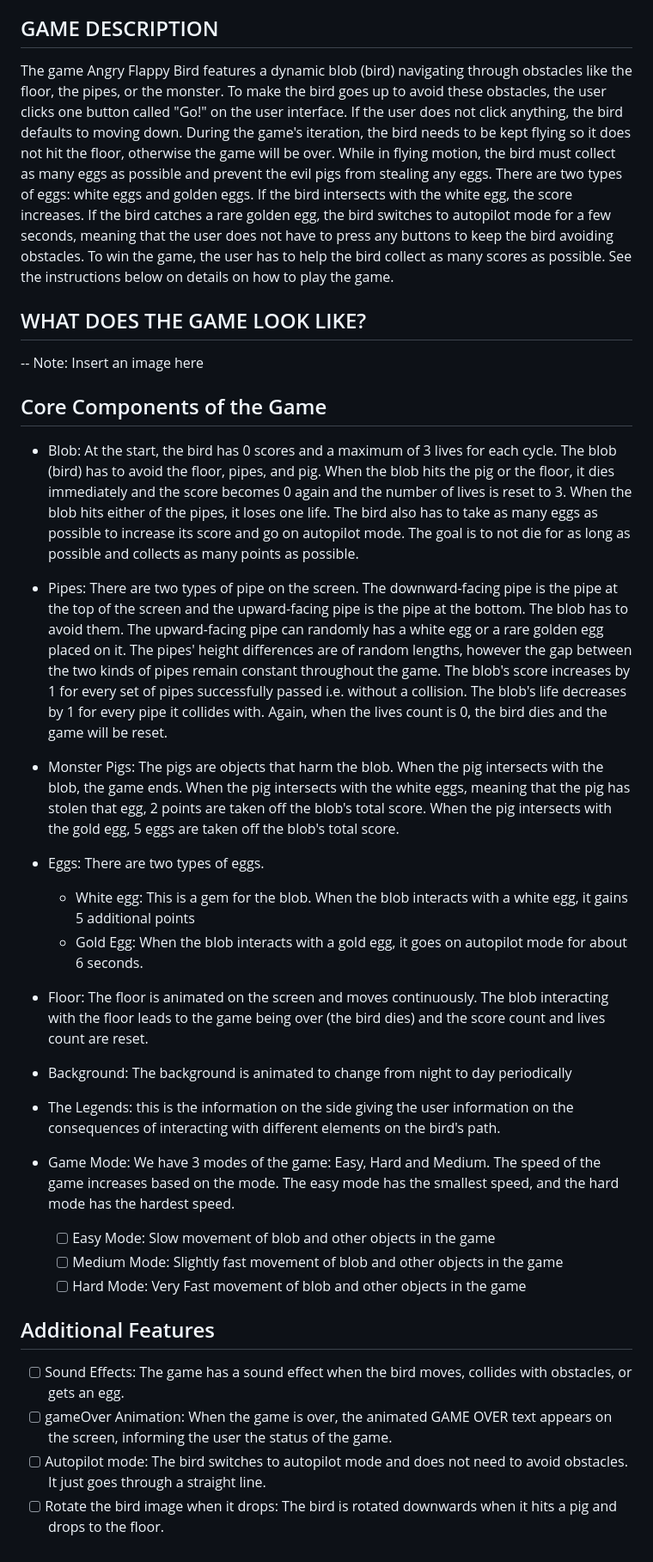
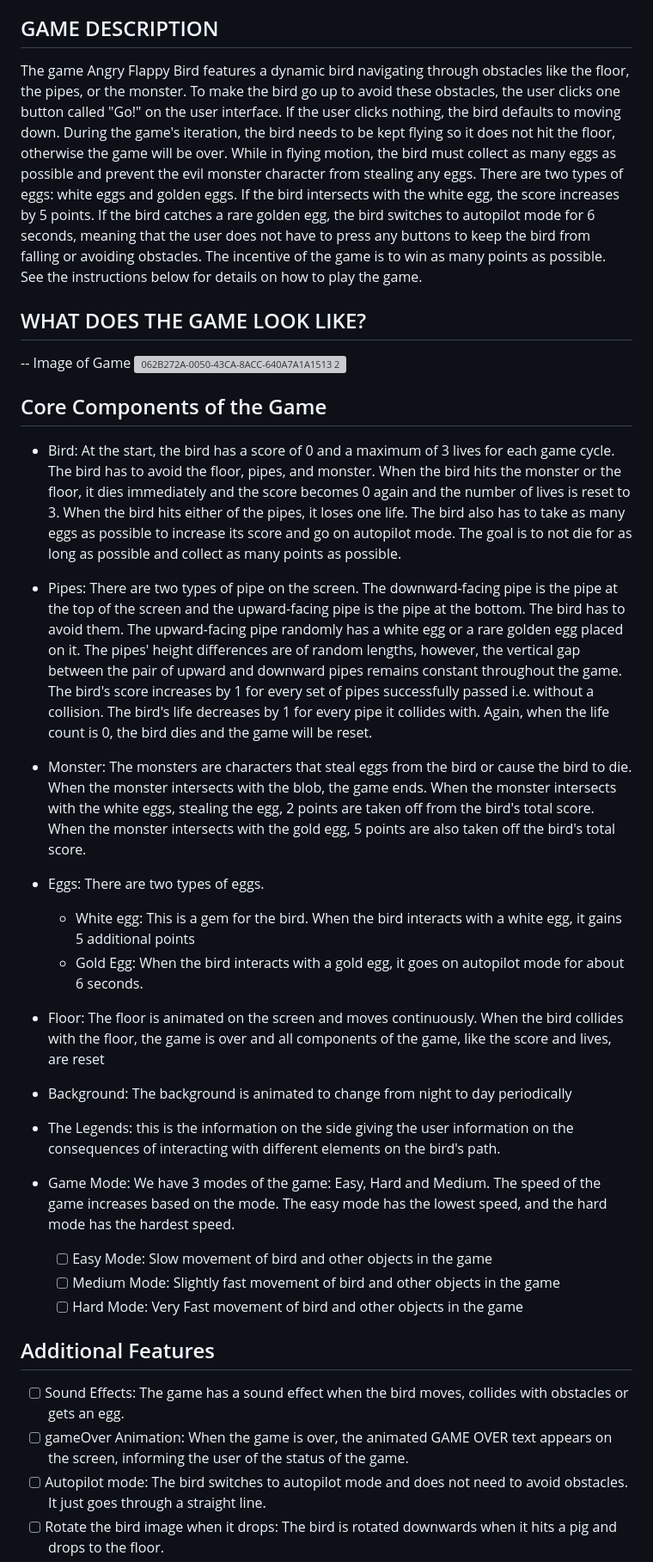
Before and after one commit to anhpham3621/Angry-Flappy-Bird-game, a Markdown page: README.md, the part around one of its changes. Shown at 86% size. Rendered like a GitHub page; grey boxes are pictures that could not be loaded.

```diff
--- a/README.md
+++ b/README.md
@@ -3,33 +3,38 @@ COMSC-225: Software Design and Development Final Project 2023.
 Contributors: Keisha Modi, Anh Pham & Emmanuella Umoye
 
 ## GAME DESCRIPTION
-The game Angry Flappy Bird features a dynamic blob (bird) navigating through obstacles like the floor, the pipes, or the monster. To make the bird goes up to avoid these obstacles, the user clicks one button called "Go!" on the user interface. If the user does not click anything, the bird defaults to moving down. During the game's iteration, the bird needs to be kept flying so it does not hit the floor, otherwise the game will be over. While in flying motion, the bird must collect as many eggs as possible and prevent the evil pigs from stealing any eggs. There are two types of eggs: white eggs and golden eggs. If the bird intersects with the white egg, the score increases. If the bird catches a rare golden egg, the bird switches to autopilot mode for a few seconds, meaning that the user does not have to press any buttons to keep the bird avoiding obstacles. To win the game, the user has to help the bird collect as many scores as possible. See the instructions below on details on how to play the game.
+The game Angry Flappy Bird features a dynamic bird navigating through obstacles like the floor, the pipes, or the monster. To make the bird go up to avoid these obstacles, the user clicks one button called "Go!" on the user interface. If the user clicks nothing, the bird defaults to moving down. During the game's iteration, the bird needs to be kept flying so it does not hit the floor, otherwise the game will be over. While in flying motion, the bird must collect as many eggs as possible and prevent the evil monster character from stealing any eggs. There are two types of eggs: white eggs and golden eggs. If the bird intersects with the white egg, the score increases by 5 points. If the bird catches a rare golden egg, the bird switches to autopilot mode for 6 seconds, meaning that the user does not have to press any buttons to keep the bird from falling or avoiding obstacles. The incentive of the game is to win as many points as possible. See the instructions below for details on how to play the game.
 
 ## WHAT DOES THE GAME LOOK LIKE?
--- Note: Insert an image here
+-- Image of Game
+![062B272A-0050-43CA-8ACC-640A7A1A1513 2](https://github.com/MHC-FA23-CS225/angryflappybird-kea/assets/144300541/648eb358-95dd-4afd-b3af-3a923d283791)
+
 
 ## Core Components of the Game
-- Blob: At the start, the bird has 0 scores and a maximum of 3 lives for each cycle. The blob (bird) has to avoid the floor, pipes, and pig. When the blob hits the pig or the floor, it dies immediately and the score becomes 0 again and the number of lives is reset to 3. When the blob hits either of the pipes, it loses one life. The bird also has to take as many eggs as possible to increase its score and go on autopilot mode. The goal is to not die for as long as possible and collects as many points as possible.
+- Bird: At the start, the bird has a score of 0 and a maximum of 3 lives for each game cycle. The bird has to avoid the floor, pipes, and monster. When the bird hits the monster or the floor, it dies immediately and the score becomes 0 again and the number of lives is reset to 3. When the bird hits either of the pipes, it loses one life. The bird also has to take as many eggs as possible to increase its score and go on autopilot mode. The goal is to not die for as long as possible and collect as many points as possible.
 
-- Pipes: There are two types of pipe on the screen. The downward-facing pipe is the pipe at the top of the screen and the upward-facing pipe is the pipe at the bottom. The blob has to avoid them. The upward-facing pipe can randomly has a white egg or a rare golden egg placed on it. The pipes' height differences are of random lengths, however the gap between the two kinds of pipes remain constant throughout the game. The blob's score increases by 1 for every set of pipes successfully passed i.e. without a collision. The blob's life decreases by 1 for every pipe it collides with. Again, when the lives count is 0, the bird dies and the game will be reset.
+- Pipes: There are two types of pipe on the screen. The downward-facing pipe is the pipe at the top of the screen and the upward-facing pipe is the pipe at the bottom. The bird has to avoid them. The upward-facing pipe randomly has a white egg or a rare golden egg placed on it. The pipes' height differences are of random lengths, however, the vertical gap between the pair of upward and downward pipes remains constant throughout the game. The bird's score increases by 1 for every set of pipes successfully passed i.e. without a collision. The bird's life decreases by 1 for every pipe it collides with. Again, when the life count is 0, the bird dies and the game will be reset.
 
-- Monster Pigs: The pigs are objects that harm the blob. When the pig intersects with the blob, the game ends. When the pig intersects with the white eggs, meaning that the pig has stolen that egg, 2 points are taken off the blob's total score. When the pig intersects with the gold egg, 5 eggs are taken off the blob's total score.
+- Monster: The monsters are characters that steal eggs from the bird or cause the bird to die. When the monster intersects with the blob, the game ends. When the monster intersects with the white eggs, stealing the egg, 2 points are taken off from the bird's total score. When the monster intersects with the gold egg, 5 points are also taken off the bird's total score.
 
 - Eggs: There are two types of eggs.
-  - White egg: This is a gem for the blob. When the blob interacts with a white egg, it gains 5 additional points
-  - Gold Egg: When the blob interacts with a gold egg, it goes on autopilot mode for about 6 seconds.
+  - White egg: This is a gem for the bird. When the bird interacts with a white egg, it gains 5 additional points
+  - Gold Egg: When the bird interacts with a gold egg, it goes on autopilot mode for about 6 seconds.
 
-- Floor: The floor is animated on the screen and moves continuously. The blob interacting with the floor leads to the game being over (the bird dies) and the score count and lives count are reset.
+- Floor: The floor is animated on the screen and moves continuously. When the bird collides with the floor, the game is over and all components of the game, like the score and lives, are reset
+
 - Background: The background is animated to change from night to day periodically
+
 - The Legends: this is the information on the side giving the user information on the consequences of interacting with different elements on the bird's path.
-- Game Mode: We have 3 modes of the game: Easy, Hard and Medium. The speed of the game increases based on the mode. The easy mode has the smallest speed, and the hard mode has the hardest speed.
-  - [ ] Easy Mode: Slow movement of blob and other objects in the game
-  - [ ] Medium Mode: Slightly fast movement of blob and other objects in the game
-  - [ ] Hard Mode: Very Fast movement of blob and other objects in the game
+
+- Game Mode: We have 3 modes of the game: Easy, Hard and Medium. The speed of the game increases based on the mode. The easy mode has the lowest speed, and the hard mode has the hardest speed.
+  - [ ] Easy Mode: Slow movement of bird and other objects in the game
+  - [ ] Medium Mode: Slightly fast movement of bird and other objects in the game
+  - [ ] Hard Mode: Very Fast movement of bird and other objects in the game
 
 ## Additional Features
-  - [ ] Sound Effects: The game has a sound effect when the bird moves, collides with obstacles, or gets an egg.
-  - [ ] gameOver Animation: When the game is over, the animated GAME OVER text appears on the screen, informing the user the status of the game.
+  - [ ] Sound Effects: The game has a sound effect when the bird moves, collides with obstacles or gets an egg.
+  - [ ] gameOver Animation: When the game is over, the animated GAME OVER text appears on the screen, informing the user of the status of the game.
   - [ ] Autopilot mode: The bird switches to autopilot mode and does not need to avoid obstacles. It just goes through a straight line.
   - [ ] Rotate the bird image when it drops: The bird is rotated downwards when it hits a pig and drops to the floor.
 
```
Also changed, not shown: other parts of README.md (+5 -1 lines).
